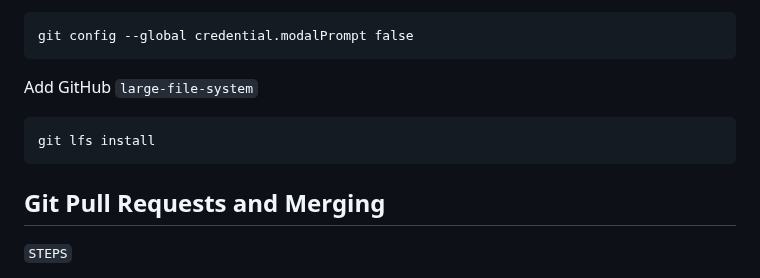
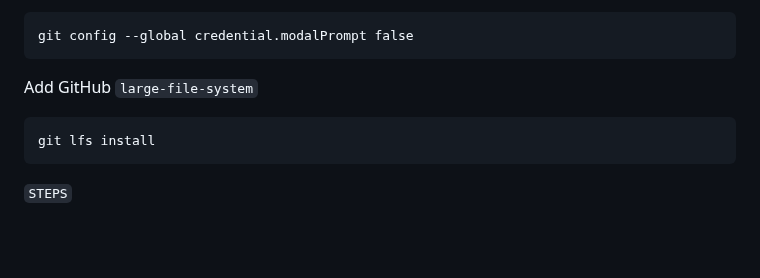
Before and after one commit to NickBwalley/Git-CLI, a Markdown page: README.md, the part around the change. GitHub-like rendering; blank space fills up the shorter version.

````diff
--- a/README.md
+++ b/README.md
@@ -351,8 +351,6 @@ Add GitHub `large-file-system`
 git lfs install
 ```
 
-## Git Pull Requests and Merging
-
 `STEPS`
 
 1. Clone the GitHub repo `git clone https://github.com/NickBwalley/repo.git`
````
